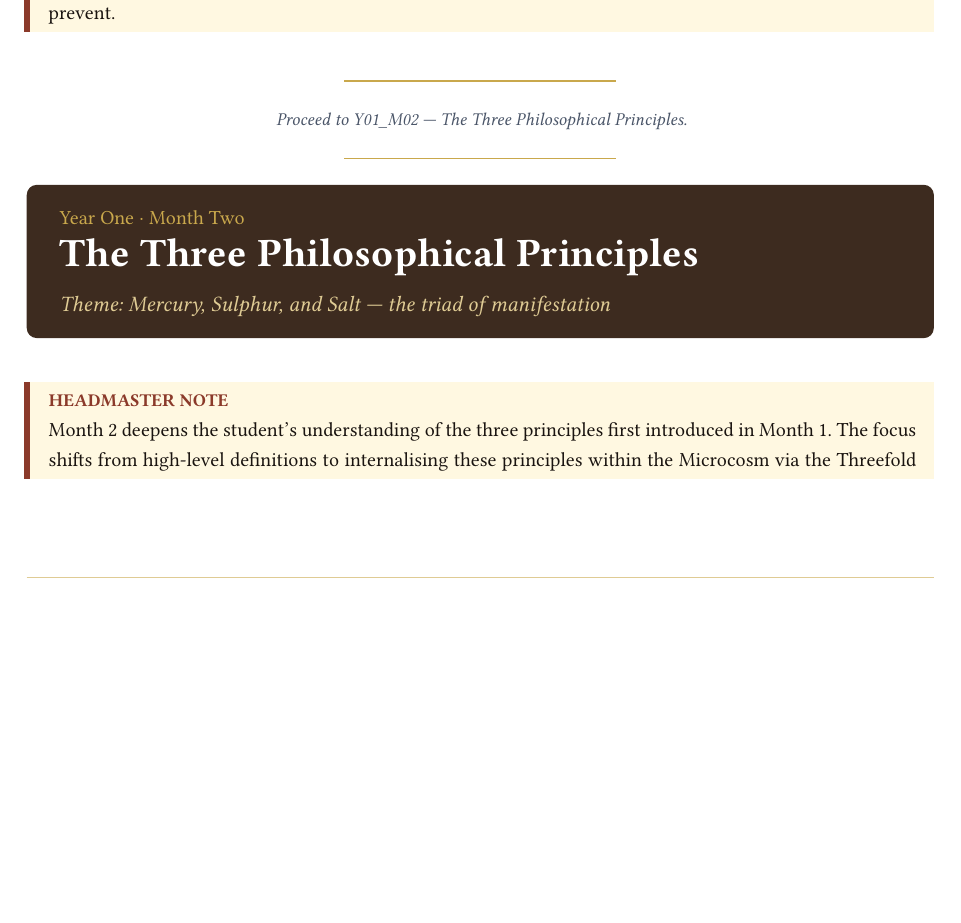
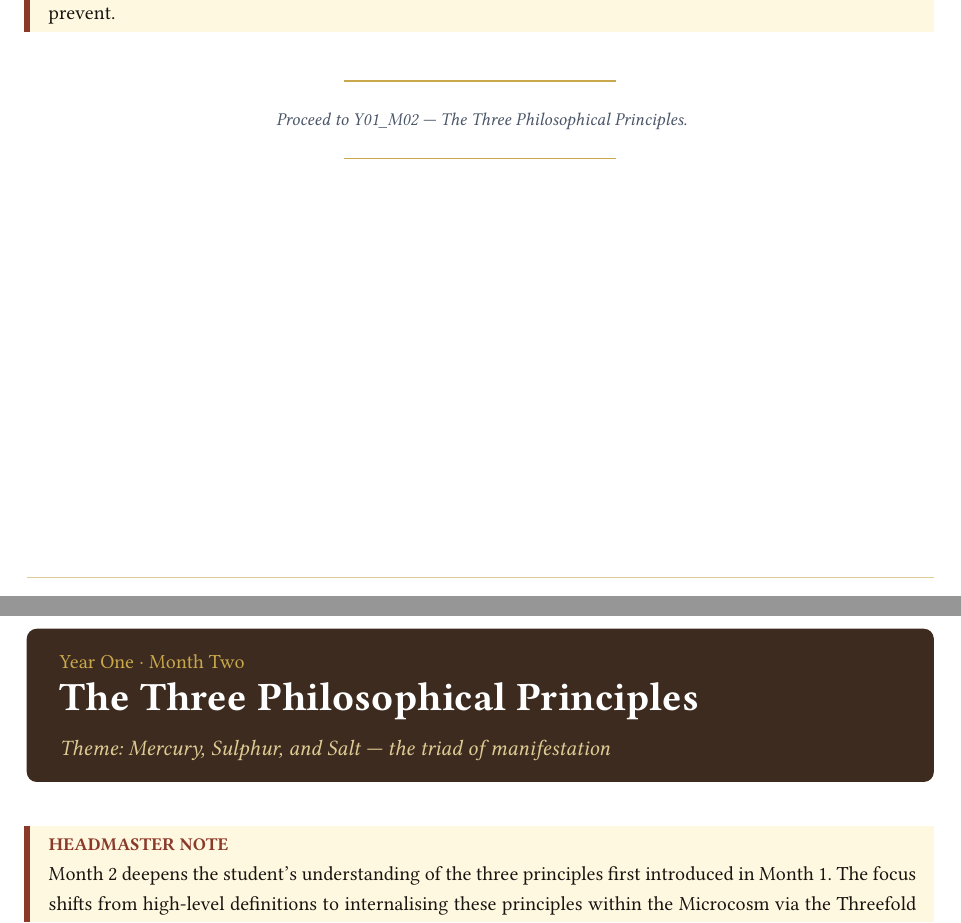
Before and after one commit to FraterAstrust/ttao-curriculum, a Typst document (Headmaster/Headmaster.typ, which reads Headmaster/Y01_-_The_Green_Lion/Y01_The_Green_Lion.typ): part of page 26 of 117 before the commit and two parts of pages 26 and 27 of 121 after it, the two joined at a grey line, cut so that both start at the same text, the shorter picture padded with empty space. Compiled offline with Typst 0.15.

Commit message:
Split year 1 months visually

```diff
--- a/Headmaster/Y01_-_The_Green_Lion/Y01_The_Green_Lion.typ
+++ b/Headmaster/Y01_-_The_Green_Lion/Y01_The_Green_Lion.typ
@@ -4,14 +4,36 @@
 #pagebreak()
 
 #include "Y01_M01/Y01_M01.typ"
+#pagebreak()
+
 #include "Y01_M02/Y01_M02.typ"
+#pagebreak()
+
 #include "Y01_M03/Y01_M03.typ"
+#pagebreak()
+
 #include "Y01_M04/Y01_M04.typ"
+#pagebreak()
+
 #include "Y01_M05/Y01_M05.typ"
+#pagebreak()
+
 #include "Y01_M06/Y01_M06.typ"
+#pagebreak()
+
 #include "Y01_M07/Y01_M07.typ"
+#pagebreak()
+
 #include "Y01_M08/Y01_M08.typ"
+#pagebreak()
+
 #include "Y01_M09/Y01_M09.typ"
+#pagebreak()
+
 #include "Y01_M10/Y01_M10.typ"
+#pagebreak()
+
 #include "Y01_M11/Y01_M11.typ"
+#pagebreak()
+
 #include "Y01_M12/Y01_M12.typ"
```
